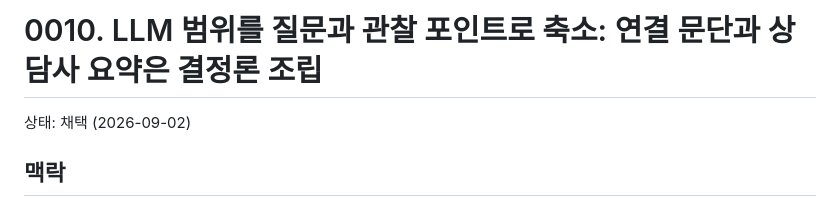
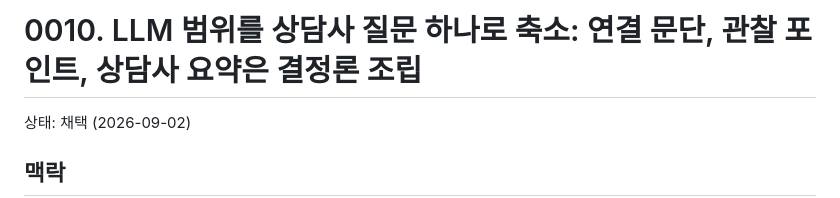
Before and after one commit to BlueStylo/cbcl-companion-poc, a Markdown page: docs/decisions/0010-llm-questions-only.md, the part around the change. Drawn GitHub-style.

Commit message:
docs: ADR 0010 제목과 문서 목차를 최종 범위(LLM은 상담사 질문 하나)로 정정
Co-Authored-By: Claude Fable 5.1 <noreply@anthropic.com>

```diff
--- a/docs/decisions/0010-llm-questions-only.md
+++ b/docs/decisions/0010-llm-questions-only.md
@@ -1,4 +1,4 @@
-# 0010. LLM 범위를 질문과 관찰 포인트로 축소: 연결 문단과 상담사 요약은 결정론 조립
+# 0010. LLM 범위를 상담사 질문 하나로 축소: 연결 문단, 관찰 포인트, 상담사 요약은 결정론 조립
 
 상태: 채택 (2026-09-02)
 
```
